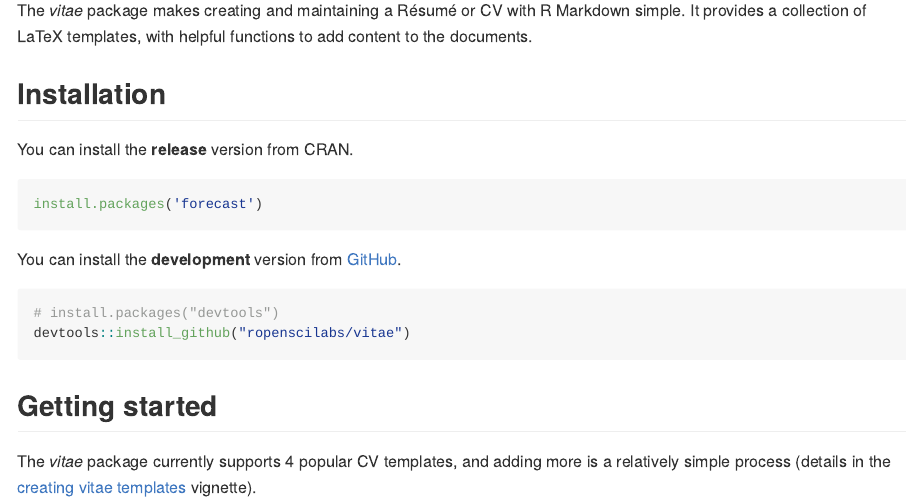
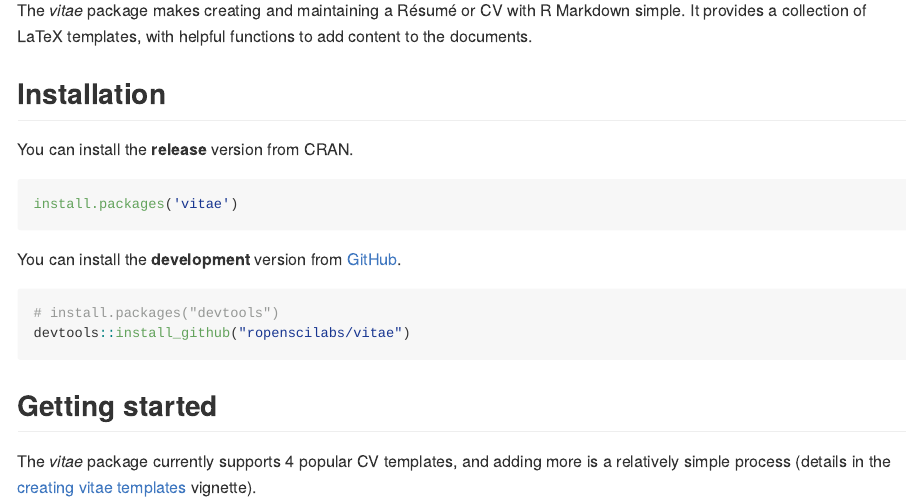
Before and after one commit to mitchelloharawild/vitae, an R Markdown document (README.Rmd): the page in a window 1100 px wide, from 220 px down. Rendered offline with R 4.5, knitr and Pandoc, with nearby package versions; some code elsewhere in the file could not run offline; badge pictures from the web are left out.

Commit message:
Update README.Rmd

````diff
--- a/README.Rmd
+++ b/README.Rmd
@@ -26,7 +26,7 @@
 You can install the **release** version from CRAN.
 
 ```{r cran-installation, eval = FALSE}
-install.packages('forecast')
+install.packages('vitae')
 ```
 
 You can install the **development** version from
````
